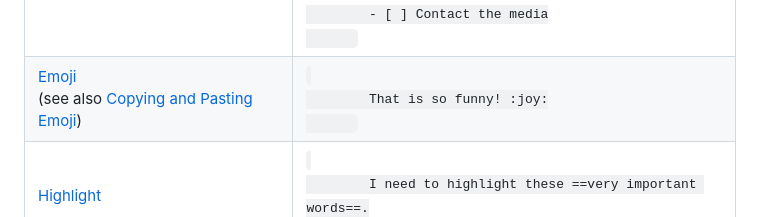
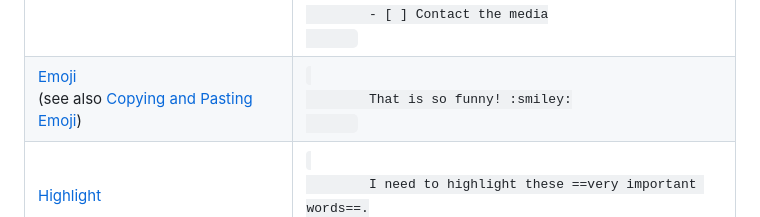
Before and after one commit to JaSt17/BioInfo_1, a Markdown page: markdownCheetSheet.md, the part around one of its changes. Rendered like a GitHub page.

Commit message:
Update markdownCheetSheet.md
modification of md

```diff
--- a/markdownCheetSheet.md
+++ b/markdownCheetSheet.md
@@ -151,7 +151,7 @@ These elements extend the basic syntax by adding additional features. Not all Ma
     <tr>
       <td><a href="/extended-syntax/#emoji">Emoji</a><br>(see also <a href="/extended-syntax/#copying-and-pasting-emoji">Copying and Pasting Emoji</a>)</td>
       <td><code>
-        That is so funny! :joy:
+        That is so funny! :smiley:
       </code></td>
     </tr>
     <tr>
```
Also changed, not shown: other parts of markdownCheetSheet.md (+0 -12 lines).
